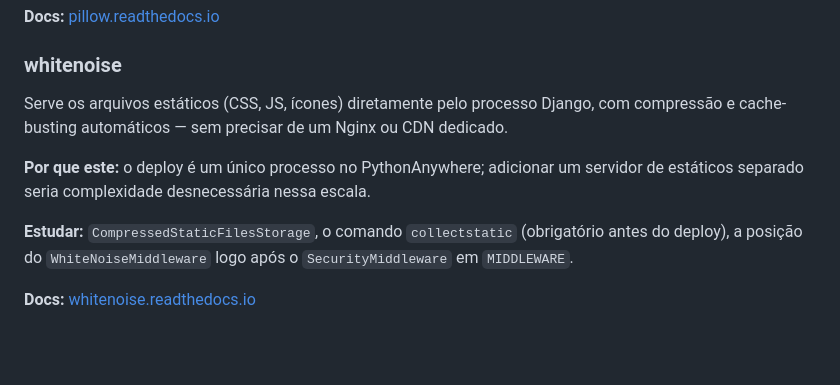
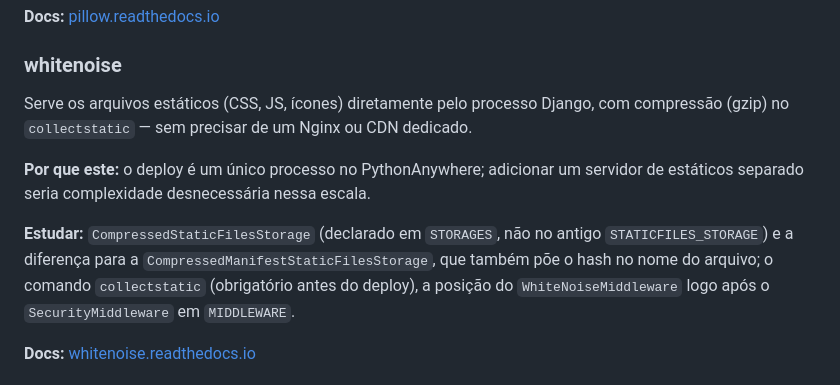
Before and after one commit to ryanvmorais/django-fullstack-portfolio, a Markdown page: docs/stack.md, the part around the change. Rendered like a GitHub page; blank space fills up the shorter version.

Commit message:
docs: aponta STORAGES no CLAUDE.md, no stack.md e na spec 003
O stack.md prometia cache-busting, que só a variante com manifesto entrega.

Co-Authored-By: Claude Sonnet 5.5 <noreply@anthropic.com>

```diff
--- a/docs/stack.md
+++ b/docs/stack.md
@@ -101,14 +101,17 @@ converte para `RGBA` só quando há transparência).
 ### whitenoise
 
 Serve os arquivos estáticos (CSS, JS, ícones) diretamente pelo processo
-Django, com compressão e cache-busting automáticos — sem precisar de um
+Django, com compressão (gzip) no `collectstatic` — sem precisar de um
 Nginx ou CDN dedicado.
 
 **Por que este:** o deploy é um único processo no PythonAnywhere; adicionar
 um servidor de estáticos separado seria complexidade desnecessária nessa
 escala.
 
-**Estudar:** `CompressedStaticFilesStorage`, o comando `collectstatic`
+**Estudar:** `CompressedStaticFilesStorage` (declarado em `STORAGES`, não no
+antigo `STATICFILES_STORAGE`) e a diferença para a
+`CompressedManifestStaticFilesStorage`, que também põe o hash no nome do arquivo;
+o comando `collectstatic`
 (obrigatório antes do deploy), a posição do `WhiteNoiseMiddleware` logo após
 o `SecurityMiddleware` em `MIDDLEWARE`.
 
```
Also changed, not shown: CLAUDE.md (+4 -2 lines), specs/003-configuracao-seguranca/design.md (+1 -1 lines).
